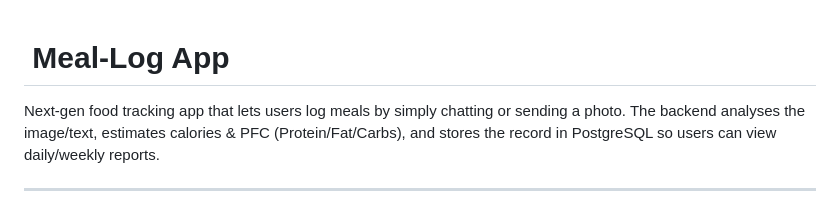
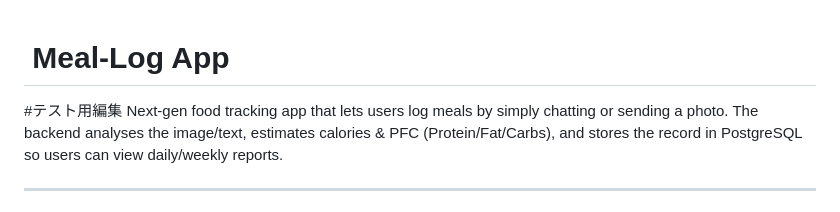
Before and after one commit to kento-1477/meal-log-app, a Markdown page: README.md, the part around the change. Rendered like a GitHub page.

```diff
--- a/README.md
+++ b/README.md
@@ -1,5 +1,5 @@
 # ️ Meal‑Log App
-
+#テスト用編集
 Next‑gen food tracking app that lets users log meals by simply chatting or sending a photo. The backend analyses the image/text, estimates calories & PFC (Protein/Fat/Carbs), and stores the record in PostgreSQL so users can view daily/weekly reports.
 
 ---
```
